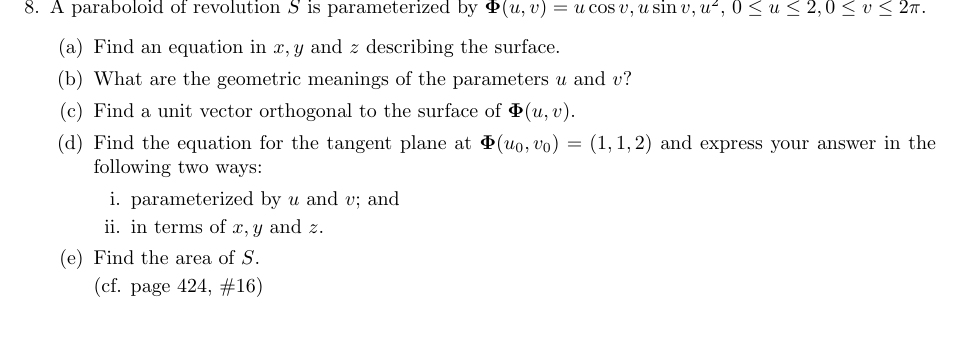
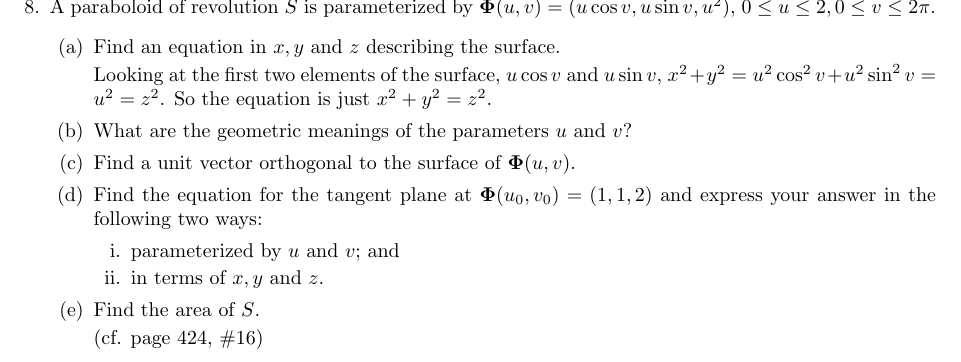
Before and after one commit to poonkeegan/school, a LaTeX document (matb42/a6.tex): part of page 9 of 10, cut so that both start at the same text, the shorter picture padded with empty space. Compiled offline with pdfLaTeX.

Commit message:
Fri Mar  2 16:17:11 EST 2018

```diff
--- a/matb42/a6.tex
+++ b/matb42/a6.tex
@@ -143,9 +143,11 @@ Mar 6th 2018}
         &= \sqrt{\norm{\nabla f}^2 + 1} \\
     \end{align*}
     \newpage
-    \item A paraboloid of revolution $S$ is parameterized by $\boldsymbol \Phi (u,v) = u \cos v, u \sin v, u^2$, $0 \leq u \leq 2, 0 \leq v \leq 2\pi$.
+    \item A paraboloid of revolution $S$ is parameterized by $\boldsymbol \Phi (u,v) = (u \cos v, u \sin v, u^2$), $0 \leq u \leq 2, 0 \leq v \leq 2\pi$.
     \begin{enumerate}
         \item Find an equation in $x,y$ and $z$ describing the surface.
+
+        Looking at the first two elements of the surface, $u \cos v$ and $u \sin v$, $x^2 + y^2 = u^2 \cos^2 v + u^2 \sin ^2 v = u^2 = z^2$. So the equation is just $x^2 + y^2 = z^2$.
         \item What are the geometric meanings of the parameters $u$ and $v$?
         \item Find a unit vector orthogonal to the surface of $\boldsymbol \Phi (u,v)$.
         \item Find the equation for the tangent plane at $\boldsymbol \Phi(u_0,v_0) = (1,1,2)$ and express your answer in the following two ways:
```
Also changed, not shown: matb42/a6.pdf.
